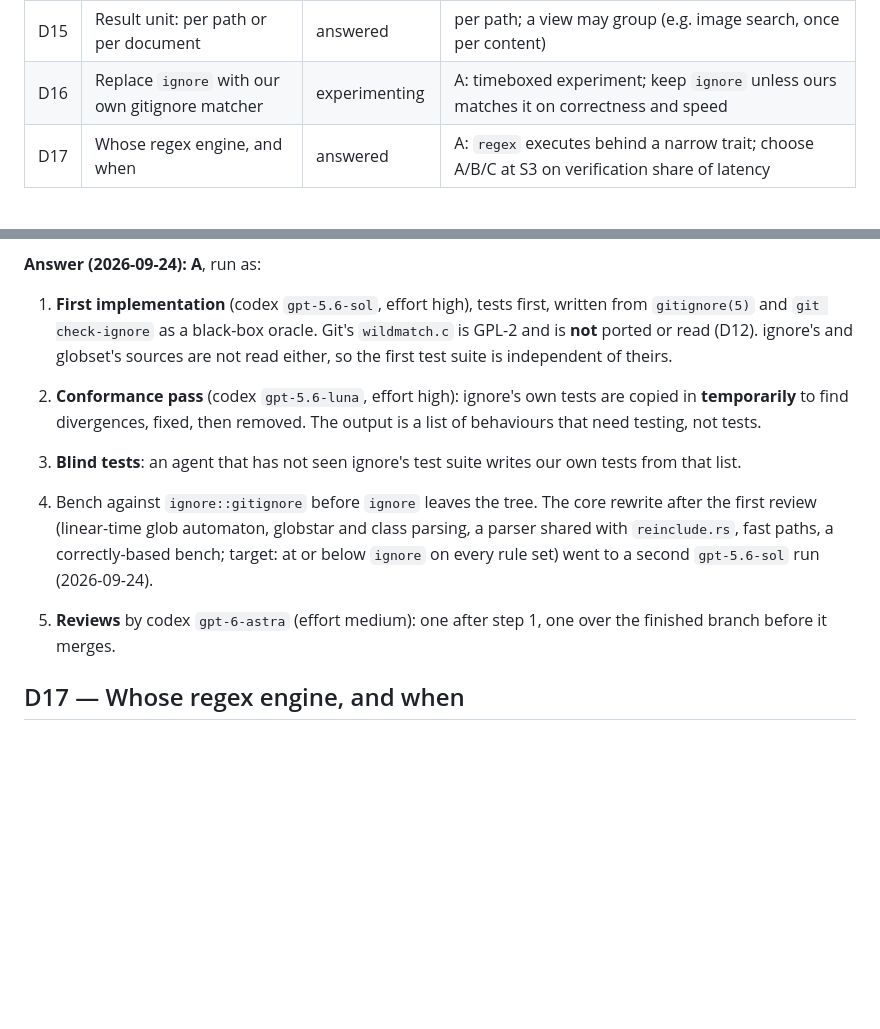
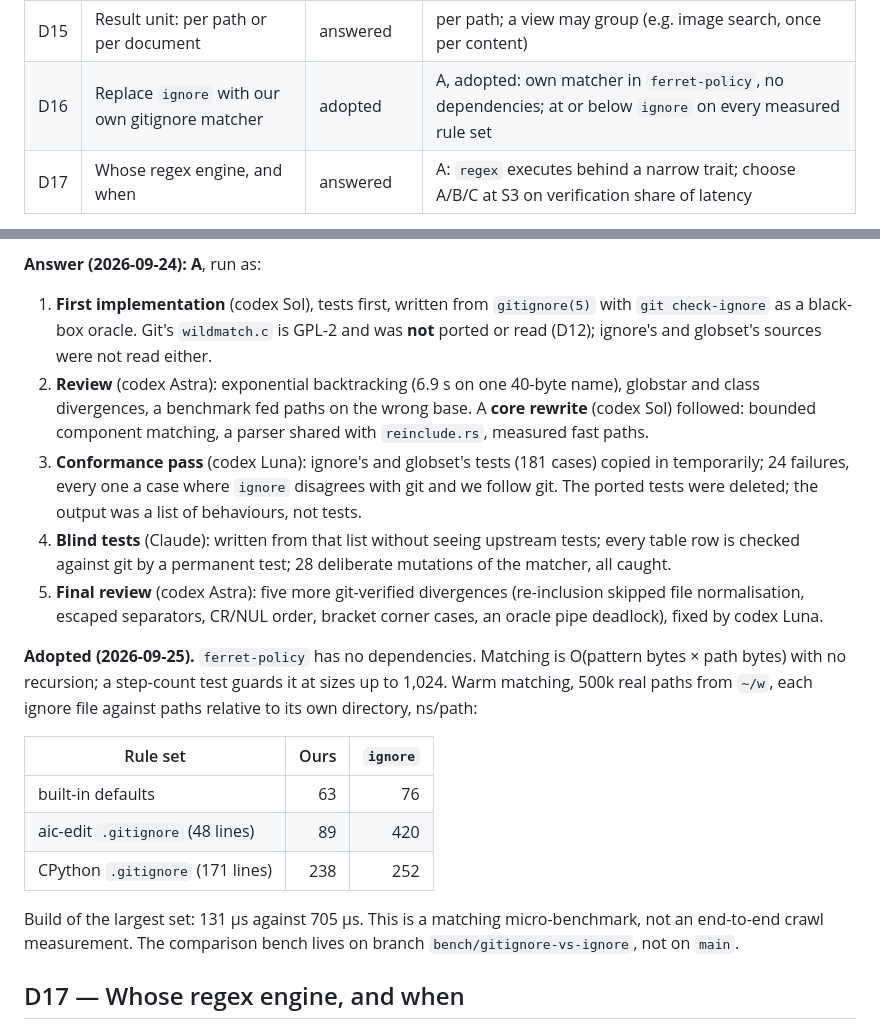
Before and after one commit to dbalmain/super-ferret, a Markdown page: docs/DECISIONS.md, 2 parts joined by grey strips. Drawn GitHub-style; blank space fills up the shorter version.

Commit message:
docs: D16 adopted — outcome, bound and benchmark scope

```diff
--- a/docs/DECISIONS.md
+++ b/docs/DECISIONS.md
@@ -31,7 +31,7 @@ Predecessors, carried forward where still open:
 | D13 | Ignore rules: precedence, and whose matcher          | answered       | A: `ignore` crate behind `DirRules::decide`; `!` un-ignores over an ancestor `.ferretignore` or a `.gitignore` |
 | D14 | Filename search: scan the names, or index them       | answered       | C, scan first; an optional resident daemon keeps names warm                                                    |
 | D15 | Result unit: per path or per document                | answered       | per path; a view may group (e.g. image search, once per content)                                               |
-| D16 | Replace `ignore` with our own gitignore matcher      | experimenting  | A: timeboxed experiment; keep `ignore` unless ours matches it on correctness and speed                         |
+| D16 | Replace `ignore` with our own gitignore matcher      | adopted        | A, adopted: own matcher in `ferret-policy`, no dependencies; at or below `ignore` on every measured rule set   |
 | D17 | Whose regex engine, and when                         | answered       | A: `regex` executes behind a narrow trait; choose A/B/C at S3 on verification share of latency                 |
 
 What the research already measured, and this record assumes (M1, 2026-09-04, on
@@ -540,24 +540,39 @@ gap, C is the stopping point.
 
 **Answer (2026-09-24): A**, run as:
 
-1. **First implementation** (codex `gpt-5.6-sol`, effort high), tests first,
-   written from `gitignore(5)` and `git check-ignore` as a black-box oracle.
-   Git's `wildmatch.c` is GPL-2 and is **not** ported or read (D12). ignore's
-   and globset's sources are not read either, so the first test suite is
-   independent of theirs.
-2. **Conformance pass** (codex `gpt-5.6-luna`, effort high): ignore's own tests
-   are copied in **temporarily** to find divergences, fixed, then removed. The
-   output is a list of behaviours that need testing, not tests.
-3. **Blind tests**: an agent that has not seen ignore's test suite writes our
-   own tests from that list.
-4. Bench against `ignore::gitignore` before `ignore` leaves the tree. The core
-   rewrite after the first review (linear-time glob automaton, globstar and
-   class parsing, a parser shared with `reinclude.rs`, fast paths, a
-   correctly-based bench; target: at or below `ignore` on every rule set) went
-   to a second `gpt-5.6-sol` run (2026-09-24).
+1. **First implementation** (codex Sol), tests first, written from
+   `gitignore(5)` with `git check-ignore` as a black-box oracle. Git's
+   `wildmatch.c` is GPL-2 and was **not** ported or read (D12); ignore's and
+   globset's sources were not read either.
+2. **Review** (codex Astra): exponential backtracking (6.9 s on one 40-byte
+   name), globstar and class divergences, a benchmark fed paths on the wrong
+   base. A **core rewrite** (codex Sol) followed: bounded component matching, a
+   parser shared with `reinclude.rs`, measured fast paths.
+3. **Conformance pass** (codex Luna): ignore's and globset's tests (181 cases)
+   copied in temporarily; 24 failures, every one a case where `ignore` disagrees
+   with git and we follow git. The ported tests were deleted; the output was a
+   list of behaviours, not tests.
+4. **Blind tests** (Claude): written from that list without seeing upstream
+   tests; every table row is checked against git by a permanent test; 28
+   deliberate mutations of the matcher, all caught.
+5. **Final review** (codex Astra): five more git-verified divergences
+   (re-inclusion skipped file normalisation, escaped separators, CR/NUL order,
+   bracket corner cases, an oracle pipe deadlock), fixed by codex Luna.
 
-5. **Reviews** by codex `gpt-6-astra` (effort medium): one after step 1, one
-   over the finished branch before it merges.
+**Adopted (2026-09-25).** `ferret-policy` has no dependencies. Matching is
+O(pattern bytes × path bytes) with no recursion; a step-count test guards it at
+sizes up to 1,024. Warm matching, 500k real paths from `~/w`, each ignore file
+against paths relative to its own directory, ns/path:
+
+| Rule set                         | Ours | `ignore` |
+| -------------------------------- | ---: | -------: |
+| built-in defaults                |   63 |       76 |
+| aic-edit `.gitignore` (48 lines) |   89 |      420 |
+| CPython `.gitignore` (171 lines) |  238 |      252 |
+
+Build of the largest set: 131 µs against 705 µs. This is a matching
+micro-benchmark, not an end-to-end crawl measurement. The comparison bench lives
+on branch `bench/gitignore-vs-ignore`, not on `main`.
 
 ## D17 — Whose regex engine, and when
 
```
